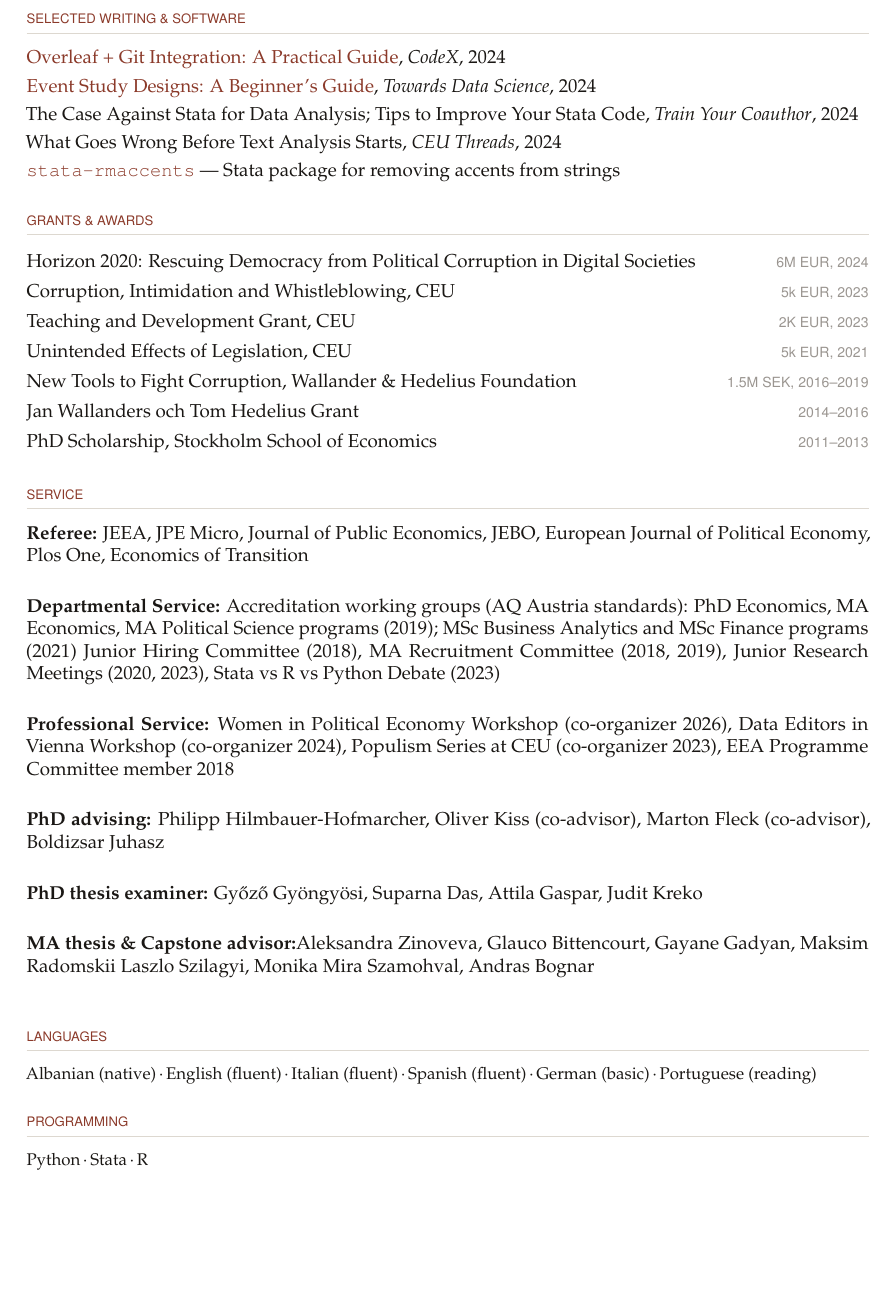
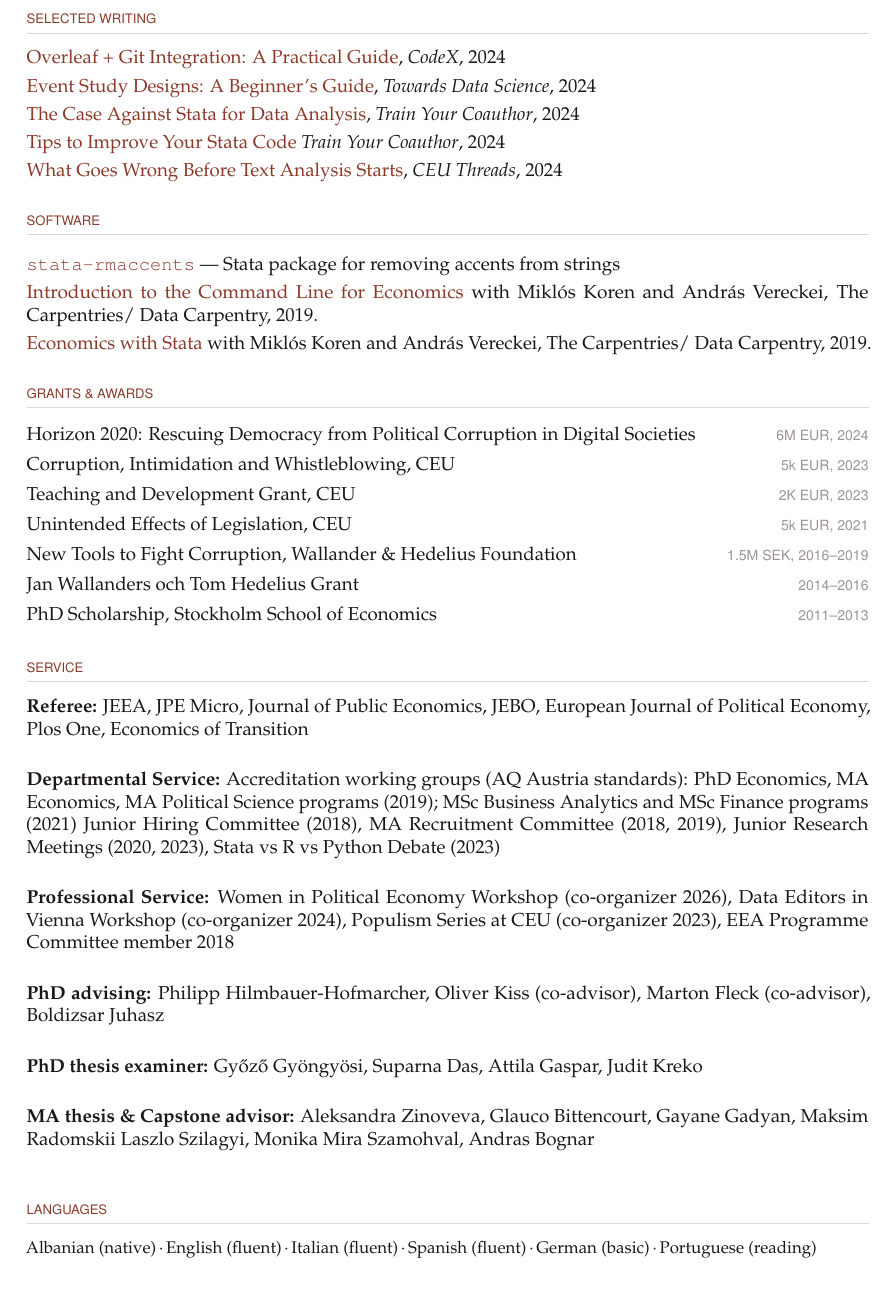
Before and after one commit to ariedamuco/ariedamuco.github.io, a LaTeX CV (cv_AM.tex): part of page 3 of 3, cut so that both start at the same text, the shorter picture padded with empty space. Compiled offline with pdfLaTeX.

Commit message:
add software to the CV

```diff
--- a/cv_AM.tex
+++ b/cv_AM.tex
@@ -243,15 +243,22 @@ Analysis}{FROGEE training workshop, 2023}
 \newpage
 
 % ══════════════════════════════════════════
-\section{Selected Writing \& Software}
+\section{Selected Writing }
 % ══════════════════════════════════════════
 
 \begin{itemize}
 \item \href{https://medium.com/codex}{Overleaf + Git Integration: A Practical Guide}, \textit{CodeX}, 2024
 \item \href{https://towardsdatascience.com}{Event Study Designs: A Beginner's Guide}, \textit{Towards Data Science}, 2024
-\item The Case Against Stata for Data Analysis; Tips to Improve Your Stata Code, \textit{Train Your Coauthor}, 2024
-\item What Goes Wrong Before Text Analysis Starts, \textit{CEU Threads}, 2024
+\item \href{https://medium.com/train-your-coauthor/the-case-against-stata-5954ace8ab79}{ The Case Against Stata for Data Analysis}, \textit{Train Your Coauthor}, 2024
+\item  \href{https://medium.com/train-your-coauthor/how-to-improve-your-stata-code-671ca190e3bf }{Tips to Improve Your Stata Code} \textit{Train Your Coauthor}, 2024
+\item \href{https://medium.com/ceu-economic-threads/coding-what-not-to-do-best-practices-for-data-scraping-and-conversion-e7a07a7bddf8 }{What Goes Wrong Before Text Analysis Starts}, \textit{CEU Threads}, 2024
+
+\section{Software}
+
 \item \href{https://github.com/ariedamuco/stata-rmaccents}{\texttt{stata-rmaccents}} — Stata package for removing accents from strings
+\item \href{https://datacarpentry.org/shell-economics/}{Introduction to the Command Line for Economics} with Mikl\'os Koren and Andr\'as Vereckei, The Carpentries/ Data Carpentry, 2019.
+
+\item \href{https://datacarpentry.org/stata-economics/}{Economics with Stata} with Mikl\'os Koren and Andr\'as Vereckei, The Carpentries/ Data Carpentry, 2019.
 \end{itemize}
 
 % ══════════════════════════════════════════
@@ -295,7 +302,7 @@ Laszlo Szilagyi, Monika Mira Szamohval, Andras Bognar \\
 
 {\small Albanian (native)\,·\,English (fluent)\,·\,Italian (fluent)\,·\,Spanish (fluent)\,·\,German (basic)\,·\,Portuguese (reading)}
 
-\section{Programming}
-{\small Python\,·\,Stata\,·\,R }
+%\section{Programming}
+%{\small Python\,·\,Stata\,·\,R }
 
 \end{document}
```
Also changed, not shown: cv_AM.pdf, cv_AM.tex (2 more changed lines), 4 other files.
